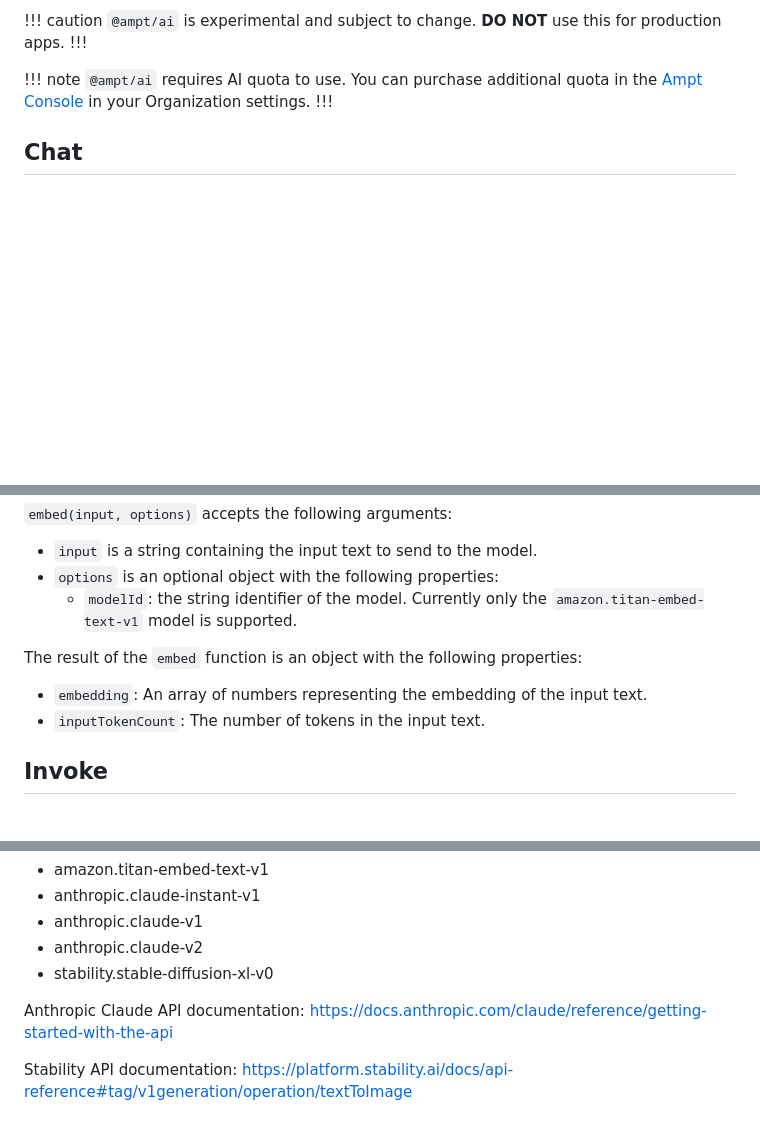
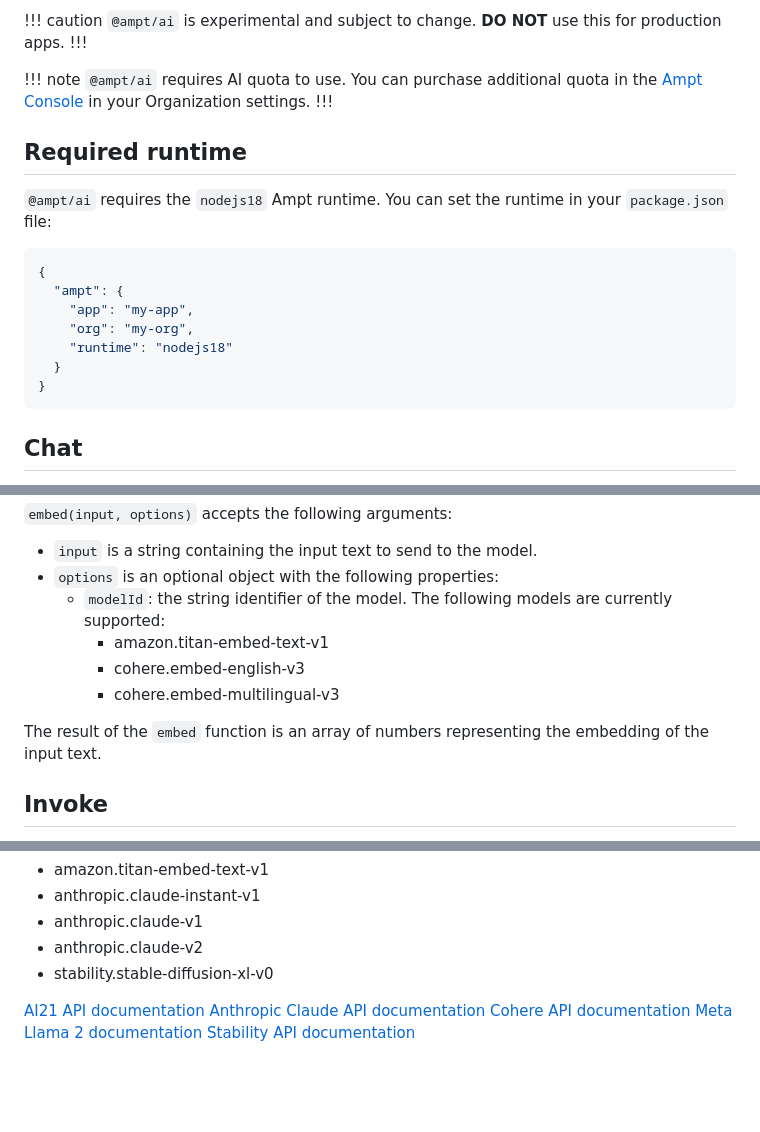
Before and after one commit to getampt/docs, a Markdown page: ai.md, 3 parts joined by grey strips. GitHub-like rendering; blank space fills up the shorter version.

Commit message:
Add new ai models

````diff
--- a/ai.md
+++ b/ai.md
@@ -12,6 +12,20 @@ Ampt makes it easy to incorporate AI into your applications. Using `@ampt/ai` yo
 !!! note
 `@ampt/ai` requires AI quota to use. You can purchase additional quota in the [Ampt Console](https://ampt.dev) in your Organization settings.
 !!!
+
+## Required runtime
+
+`@ampt/ai` requires the `nodejs18` Ampt runtime. You can set the runtime in your `package.json` file:
+
+```json
+{
+  "ampt": {
+    "app": "my-app",
+    "org": "my-org",
+    "runtime": "nodejs18"
+  }
+}
+```
 
 ## Chat
 
@@ -151,12 +170,12 @@ api()
 
 - `input` is a string containing the input text to send to the model.
 - `options` is an optional object with the following properties:
-  - `modelId`: the string identifier of the model. Currently only the `amazon.titan-embed-text-v1` model is supported.
+  - `modelId`: the string identifier of the model. The following models are currently supported:
+    - amazon.titan-embed-text-v1
+    - cohere.embed-english-v3
+    - cohere.embed-multilingual-v3
 
-The result of the `embed` function is an object with the following properties:
-
-- `embedding`: An array of numbers representing the embedding of the input text.
-- `inputTokenCount`: The number of tokens in the input text.
+The result of the `embed` function is an array of numbers representing the embedding of the input text.
 
 ## Invoke
 
@@ -193,9 +212,11 @@ Ampt currently supports the following modelIds:
 - anthropic.claude-v2
 - stability.stable-diffusion-xl-v0
 
-Anthropic Claude API documentation: https://docs.anthropic.com/claude/reference/getting-started-with-the-api
-
-Stability API documentation: https://platform.stability.ai/docs/api-reference#tag/v1generation/operation/textToImage
+[AI21 API documentation][6]
+[Anthropic Claude API documentation][4]
+[Cohere API documentation][7]
+[Meta Llama 2 documentation][8]
+[Stability API documentation][5]
 
 [1]: https://developer.mozilla.org/en-US/docs/Web/API/Response
 [2]: https://developer.mozilla.org/en-US/docs/Web/API/ReadableStream
````
Also changed, not shown: other parts of ai.md (+10 -0 lines).
